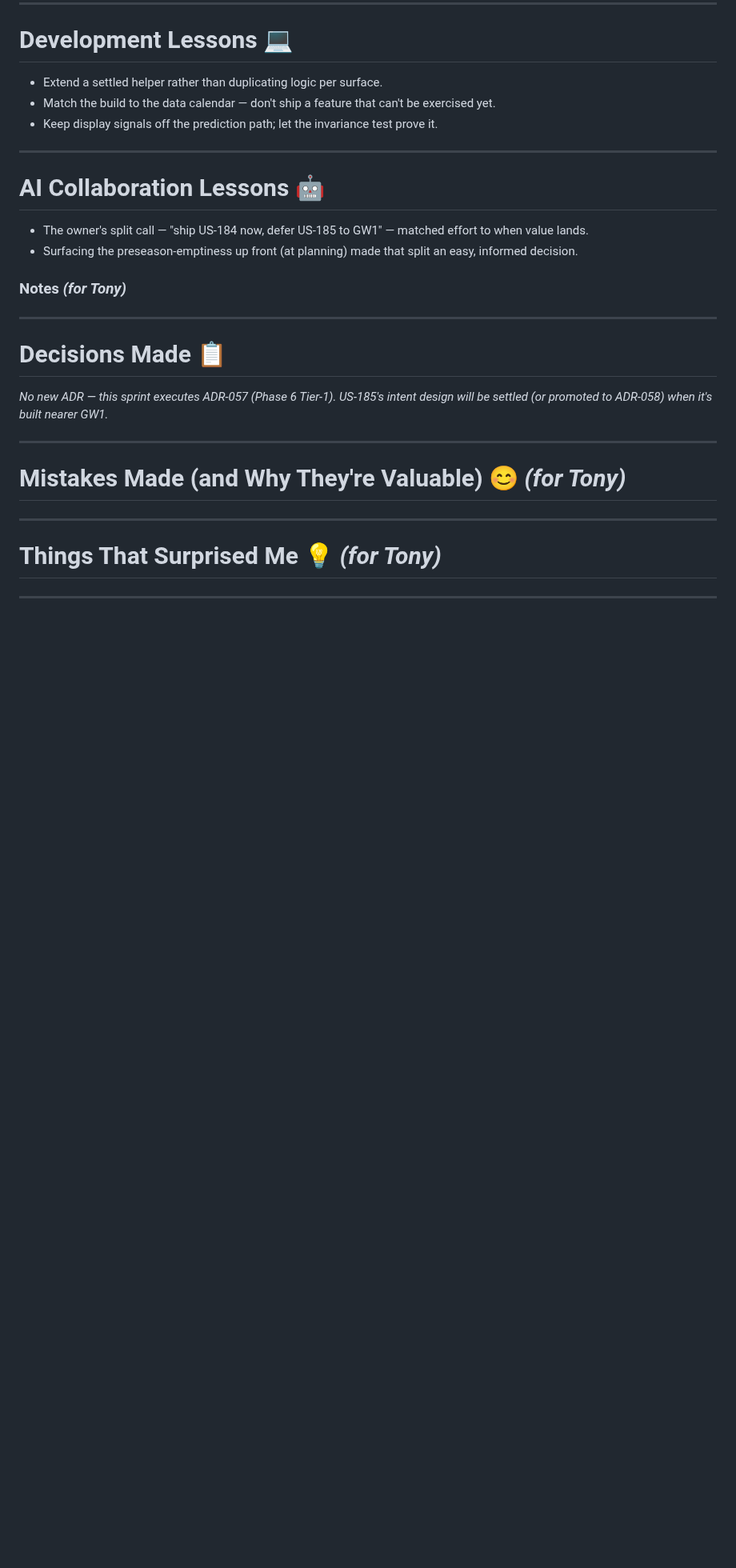
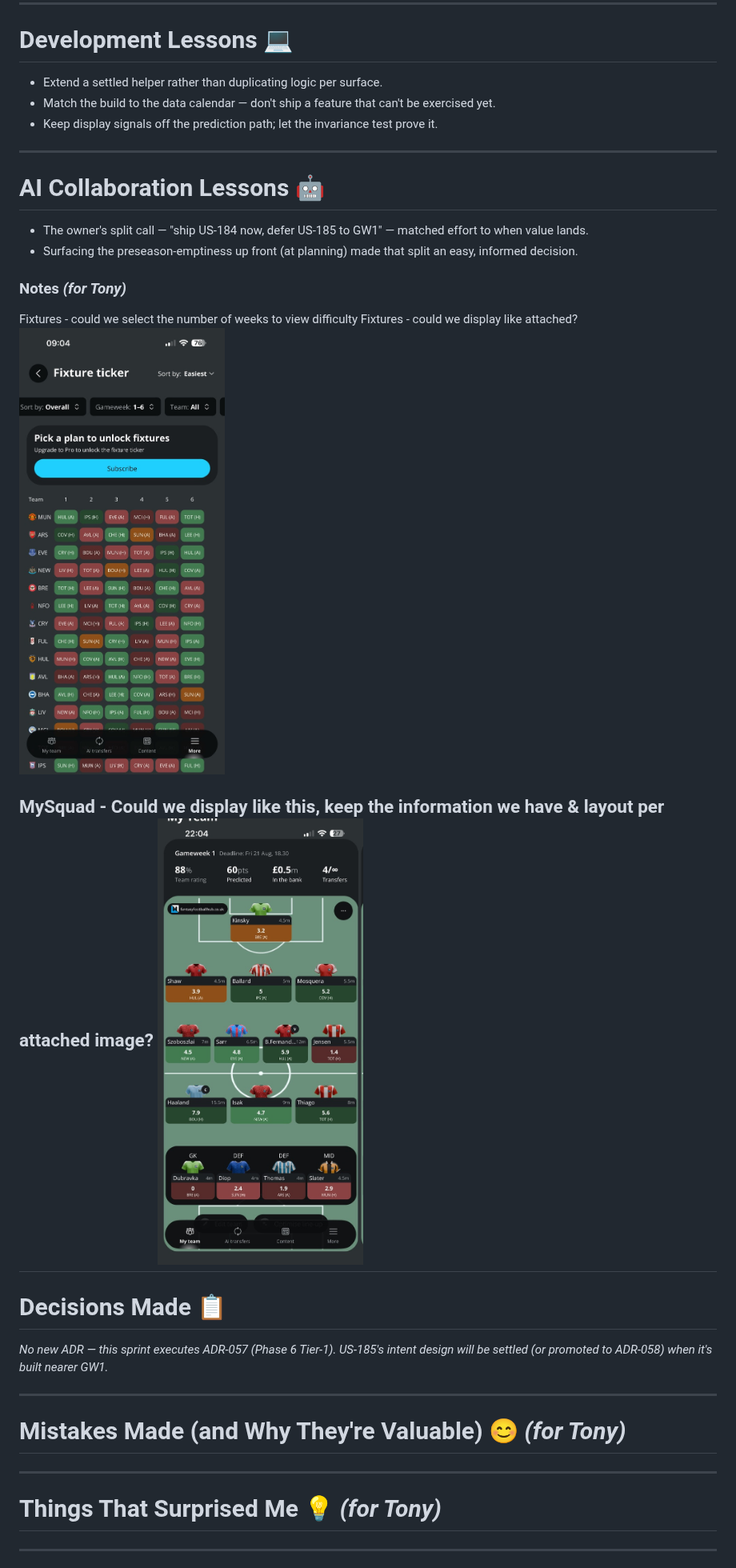
Before and after one commit to madbootsfpl/fpl-assistant, a Markdown page: docs/05_Sprints/Sprint61_Lessons_Learnt.md, the part around the change. Shown at 80% size. Drawn GitHub-style; pictures changed too: docs/05_Sprints/04DDE8FC-5453-479D-8F9A-64635CA51CDD_1_105_c.jpeg (added), docs/05_Sprints/CB58EA3C-DED7-4545-AFCB-AF3C6F045BED_1_105_c.jpeg (added); blank space fills up the shorter version.

Commit message:
docs(Sprint61): commit the design-reference screenshots with the notes that use them
Owner's call, after they turned out not to be strays.

Both .jpegs are embedded in Sprint61_Lessons_Learnt.md under "Notes (for Tony)"
— "Fixtures: could we display like attached?" and "MySquad: could we display
like this, keep the information we have & layout per attached image?". They were
untracked, so git held no copy and the doc's image links pointed at files that
existed only on one machine.

Committing them together is what makes the note readable later. The alternative
was deleting two unrecoverable references to a design intent, one of which has
since shipped: "could we select the number of weeks to view difficulty" is the
FDR ticker's 1-8 gameweek control.

Only this doc and its two images. Sprint57, Sprint62 and compare_npxg.py stay
uncommitted, as they have been deliberately.

Co-Authored-By: Claude Opus 5 (1M context) <noreply@anthropic.com>
Claude-Session: https://claude.ai/code/session_01LhX5e1PkykS618HWJfUDk6

```diff
--- a/docs/05_Sprints/Sprint61_Lessons_Learnt.md
+++ b/docs/05_Sprints/Sprint61_Lessons_Learnt.md
@@ -82,7 +82,12 @@ since its momentum data is 0 in preseason.
 - Surfacing the preseason-emptiness up front (at planning) made that split an easy, informed decision.
 
 ### Notes _(for Tony)_
+Fixtures - could we select the number of weeks to view difficulty
+Fixtures - could we display like attached?
+![alt text](04DDE8FC-5453-479D-8F9A-64635CA51CDD_1_105_c.jpeg)
 
+MySquad - Could we display like this, keep the information we have & layout per attached image?
+![alt text](CB58EA3C-DED7-4545-AFCB-AF3C6F045BED_1_105_c.jpeg)
 ---
 
 # Decisions Made 📋
```
